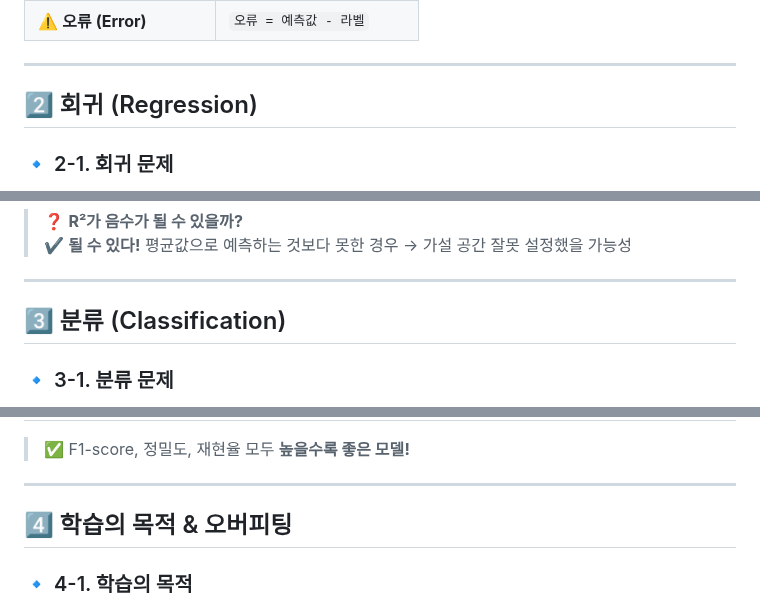
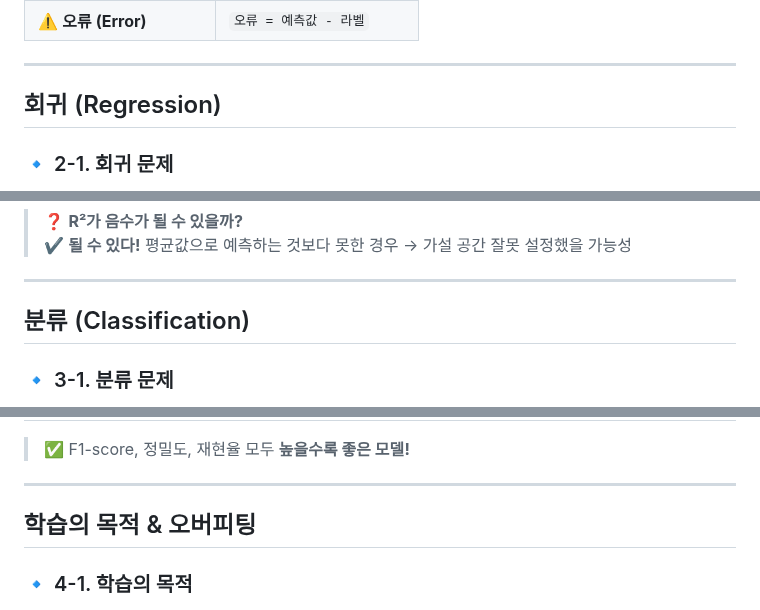
Before and after one commit to jeoneunjin/-TIL-Frontend, a Markdown page: AI/[AI]AI_이론_01.md, 3 parts joined by grey strips. Drawn GitHub-style.

```diff
--- a/AI/[AI]AI_이론_01.md
+++ b/AI/[AI]AI_이론_01.md
@@ -135,7 +119,7 @@ D (데이터) → F (가설 공간) → f (선택된 모델)
 
 ---
 
-## 2️⃣ 회귀 (Regression)
+## 회귀 (Regression)
 
 ### 🔹 2-1. 회귀 문제
 
@@ -167,7 +151,7 @@ D (데이터) → F (가설 공간) → f (선택된 모델)
 
 ---
 
-## 3️⃣ 분류 (Classification)
+## 분류 (Classification)
 
 ### 🔹 3-1. 분류 문제
 
@@ -206,7 +190,7 @@ D (데이터) → F (가설 공간) → f (선택된 모델)
 
 ---
 
-## 4️⃣ 학습의 목적 & 오버피팅
+## 학습의 목적 & 오버피팅
 
 ### 🔹 4-1. 학습의 목적
 
```
Also changed, not shown: other parts of AI/[AI]AI_이론_01.md (+5 -21 lines).
